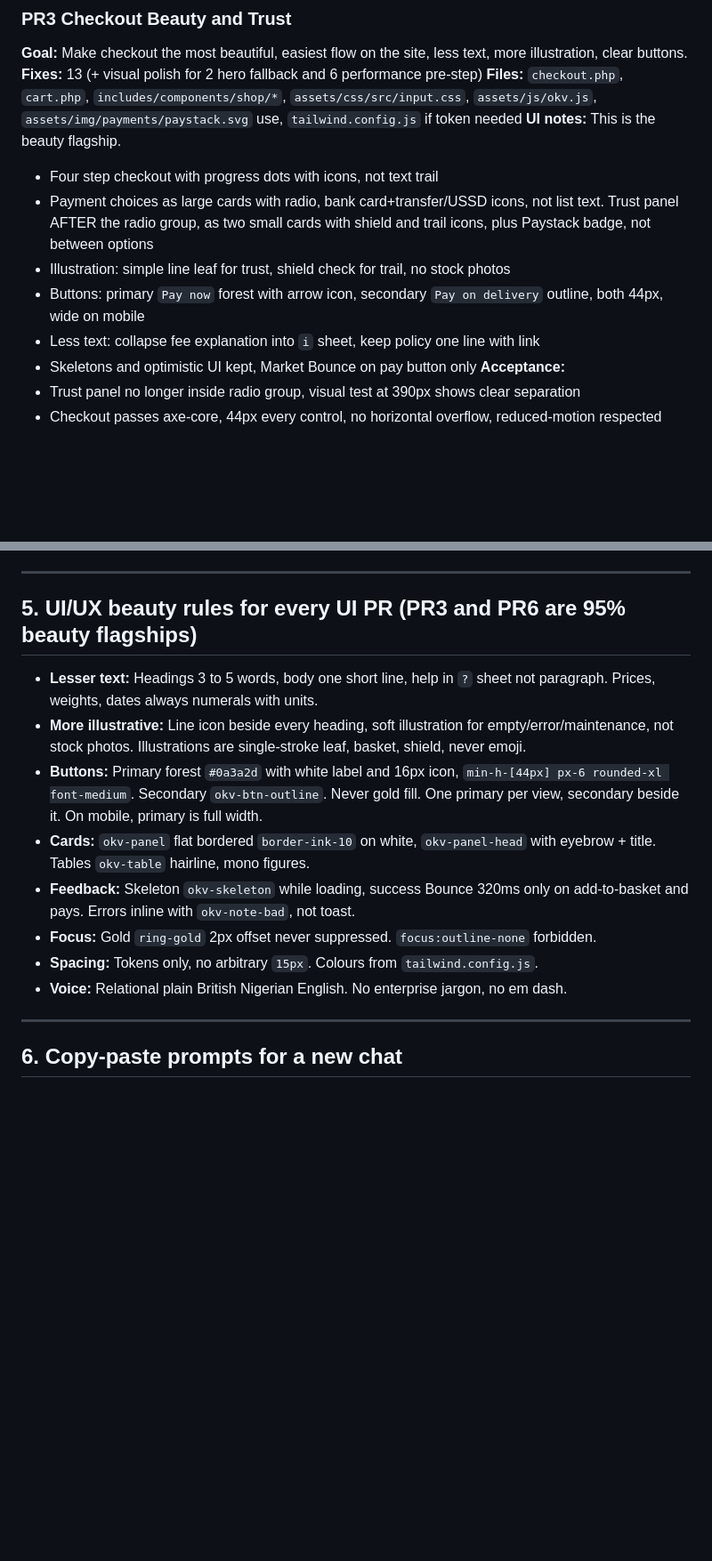
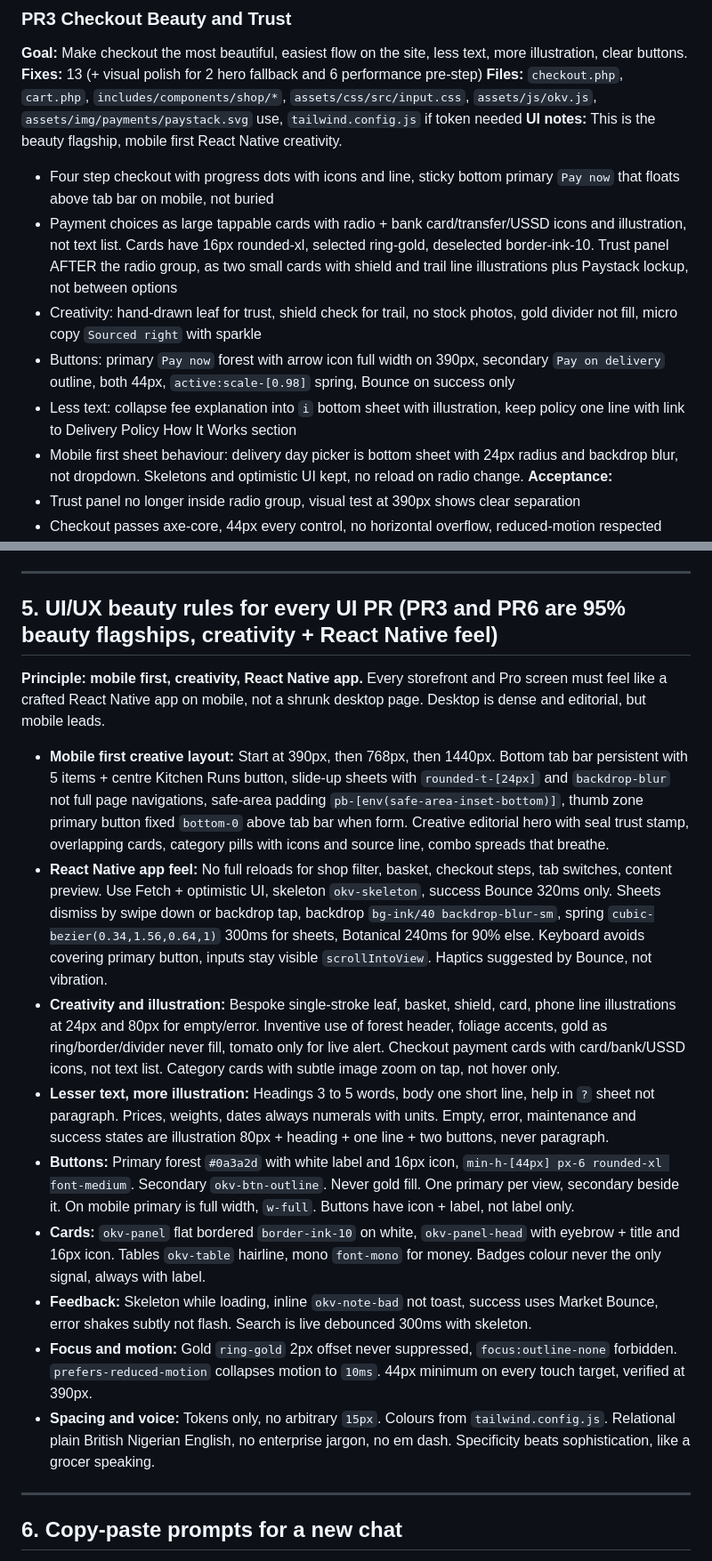
Before and after one commit to praxisjbs/Okveggies, a Markdown page: docs/REMAINING_27_FIXES_8PR_PLAN.md, 2 parts joined by grey strips. Shown at 89% size. Rendered like a GitHub page; blank space fills up the shorter version.

```diff
--- a/docs/REMAINING_27_FIXES_8PR_PLAN.md
+++ b/docs/REMAINING_27_FIXES_8PR_PLAN.md
@@ -138,13 +140,13 @@ If any gate fails, the PR is not done.
 **Goal:** Make checkout the most beautiful, easiest flow on the site, less text, more illustration, clear buttons.
 **Fixes:** 13 (+ visual polish for 2 hero fallback and 6 performance pre-step)
 **Files:** `checkout.php`, `cart.php`, `includes/components/shop/*`, `assets/css/src/input.css`, `assets/js/okv.js`, `assets/img/payments/paystack.svg` use, `tailwind.config.js` if token needed
-**UI notes:** This is the beauty flagship.
-- Four step checkout with progress dots with icons, not text trail
-- Payment choices as large cards with radio, bank card+transfer/USSD icons, not list text. Trust panel AFTER the radio group, as two small cards with shield and trail icons, plus Paystack badge, not between options
-- Illustration: simple line leaf for trust, shield check for trail, no stock photos
-- Buttons: primary `Pay now` forest with arrow icon, secondary `Pay on delivery` outline, both 44px, wide on mobile
-- Less text: collapse fee explanation into `i` sheet, keep policy one line with link
-- Skeletons and optimistic UI kept, Market Bounce on pay button only
+**UI notes:** This is the beauty flagship, mobile first React Native creativity.
+- Four step checkout with progress dots with icons and line, sticky bottom primary `Pay now` that floats above tab bar on mobile, not buried
+- Payment choices as large tappable cards with radio + bank card/transfer/USSD icons and illustration, not text list. Cards have 16px rounded-xl, selected ring-gold, deselected border-ink-10. Trust panel AFTER the radio group, as two small cards with shield and trail line illustrations plus Paystack lockup, not between options
+- Creativity: hand-drawn leaf for trust, shield check for trail, no stock photos, gold divider not fill, micro copy `Sourced right` with sparkle
+- Buttons: primary `Pay now` forest with arrow icon full width on 390px, secondary `Pay on delivery` outline, both 44px, `active:scale-[0.98]` spring, Bounce on success only
+- Less text: collapse fee explanation into `i` bottom sheet with illustration, keep policy one line with link to Delivery Policy How It Works section
+- Mobile first sheet behaviour: delivery day picker is bottom sheet with 24px radius and backdrop blur, not dropdown. Skeletons and optimistic UI kept, no reload on radio change.
 **Acceptance:**
 - Trust panel no longer inside radio group, visual test at 390px shows clear separation
 - Checkout passes axe-core, 44px every control, no horizontal overflow, reduced-motion respected
@@ -257,16 +259,19 @@ PR0 Foundation (this)
 
 ---
 
-## 5. UI/UX beauty rules for every UI PR (PR3 and PR6 are 95% beauty flagships)
+## 5. UI/UX beauty rules for every UI PR (PR3 and PR6 are 95% beauty flagships, creativity + React Native feel)
 
-- **Lesser text:** Headings 3 to 5 words, body one short line, help in `?` sheet not paragraph. Prices, weights, dates always numerals with units.
-- **More illustrative:** Line icon beside every heading, soft illustration for empty/error/maintenance, not stock photos. Illustrations are single-stroke leaf, basket, shield, never emoji.
-- **Buttons:** Primary forest `#0a3a2d` with white label and 16px icon, `min-h-[44px] px-6 rounded-xl font-medium`. Secondary `okv-btn-outline`. Never gold fill. One primary per view, secondary beside it. On mobile, primary is full width.
-- **Cards:** `okv-panel` flat bordered `border-ink-10` on white, `okv-panel-head` with eyebrow + title. Tables `okv-table` hairline, mono figures.
-- **Feedback:** Skeleton `okv-skeleton` while loading, success Bounce 320ms only on add-to-basket and pays. Errors inline with `okv-note-bad`, not toast.
-- **Focus:** Gold `ring-gold` 2px offset never suppressed. `focus:outline-none` forbidden.
-- **Spacing:** Tokens only, no arbitrary `15px`. Colours from `tailwind.config.js`.
-- **Voice:** Relational plain British Nigerian English. No enterprise jargon, no em dash.
+**Principle: mobile first, creativity, React Native app.** Every storefront and Pro screen must feel like a crafted React Native app on mobile, not a shrunk desktop page. Desktop is dense and editorial, but mobile leads.
+
+- **Mobile first creative layout:** Start at 390px, then 768px, then 1440px. Bottom tab bar persistent with 5 items + centre Kitchen Runs button, slide-up sheets with `rounded-t-[24px]` and `backdrop-blur` not full page navigations, safe-area padding `pb-[env(safe-area-inset-bottom)]`, thumb zone primary button fixed `bottom-0` above tab bar when form. Creative editorial hero with seal trust stamp, overlapping cards, category pills with icons and source line, combo spreads that breathe.
+- **React Native app feel:** No full reloads for shop filter, basket, checkout steps, tab switches, content preview. Use Fetch + optimistic UI, skeleton `okv-skeleton`, success Bounce 320ms only. Sheets dismiss by swipe down or backdrop tap, backdrop `bg-ink/40 backdrop-blur-sm`, spring `cubic-bezier(0.34,1.56,0.64,1)` 300ms for sheets, Botanical 240ms for 90% else. Keyboard avoids covering primary button, inputs stay visible `scrollIntoView`. Haptics suggested by Bounce, not vibration.
+- **Creativity and illustration:** Bespoke single-stroke leaf, basket, shield, card, phone line illustrations at 24px and 80px for empty/error. Inventive use of forest header, foliage accents, gold as ring/border/divider never fill, tomato only for live alert. Checkout payment cards with card/bank/USSD icons, not text list. Category cards with subtle image zoom on tap, not hover only.
+- **Lesser text, more illustration:** Headings 3 to 5 words, body one short line, help in `?` sheet not paragraph. Prices, weights, dates always numerals with units. Empty, error, maintenance and success states are illustration 80px + heading + one line + two buttons, never paragraph.
+- **Buttons:** Primary forest `#0a3a2d` with white label and 16px icon, `min-h-[44px] px-6 rounded-xl font-medium`. Secondary `okv-btn-outline`. Never gold fill. One primary per view, secondary beside it. On mobile primary is full width, `w-full`. Buttons have icon + label, not label only.
+- **Cards:** `okv-panel` flat bordered `border-ink-10` on white, `okv-panel-head` with eyebrow + title and 16px icon. Tables `okv-table` hairline, mono `font-mono` for money. Badges colour never the only signal, always with label.
+- **Feedback:** Skeleton while loading, inline `okv-note-bad` not toast, success uses Market Bounce, error shakes subtly not flash. Search is live debounced 300ms with skeleton.
+- **Focus and motion:** Gold `ring-gold` 2px offset never suppressed, `focus:outline-none` forbidden. `prefers-reduced-motion` collapses motion to `10ms`. 44px minimum on every touch target, verified at 390px.
+- **Spacing and voice:** Tokens only, no arbitrary `15px`. Colours from `tailwind.config.js`. Relational plain British Nigerian English, no enterprise jargon, no em dash. Specificity beats sophistication, like a grocer speaking.
 
 ---
 
```
Also changed, not shown: other parts of docs/REMAINING_27_FIXES_8PR_PLAN.md (+16 -14 lines).
